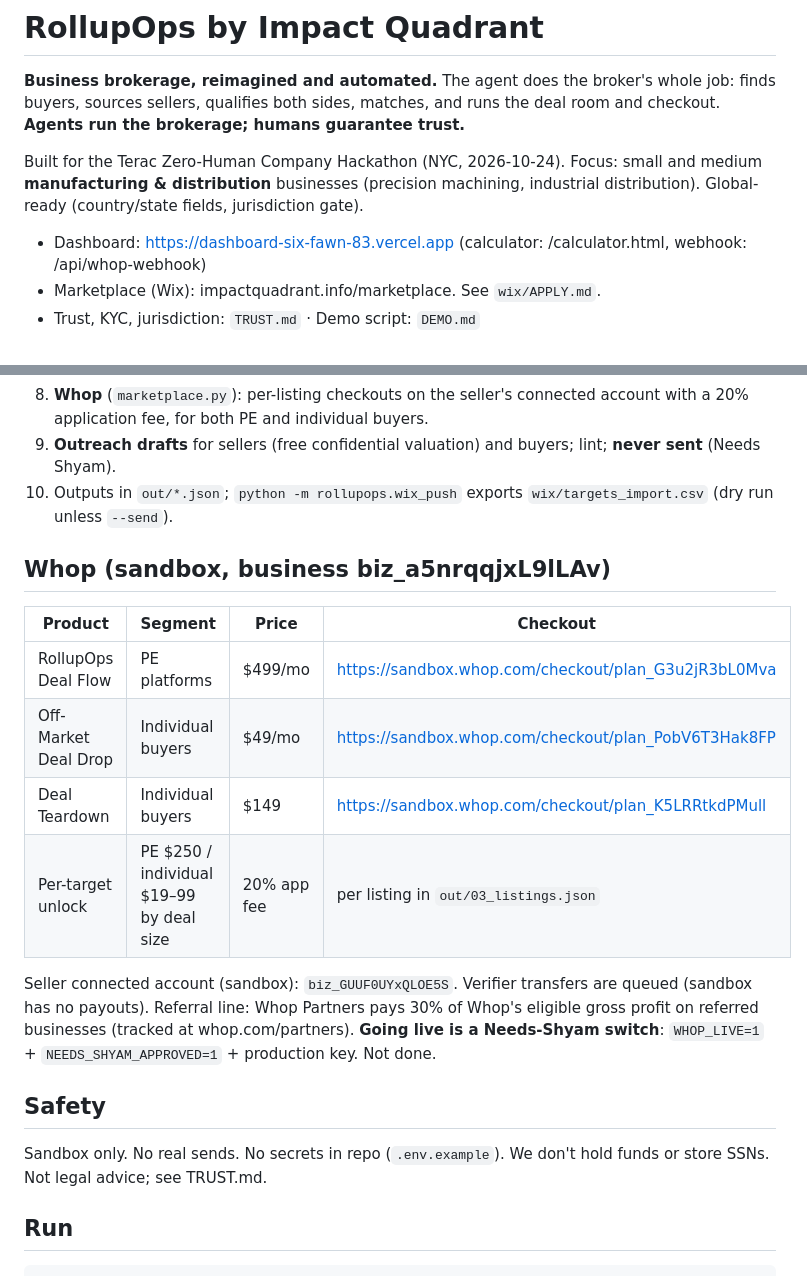
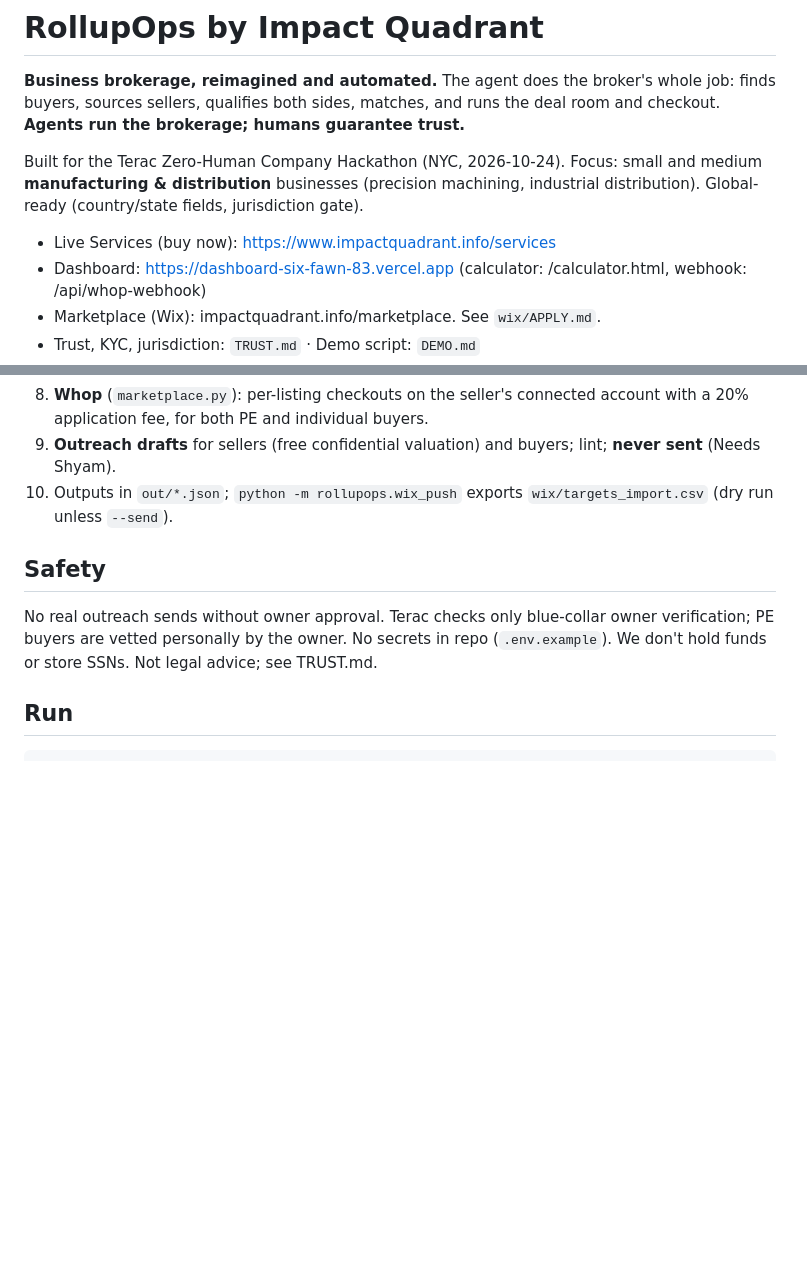
Before and after one commit to Cubiczan/impactquadrant, a Markdown page: README.md, 2 parts joined by grey strips. GitHub-like rendering; blank space fills up the shorter version.

Commit message:
README: live Services link, drop sandbox Whop products, Terac owner-only note

````diff
--- a/README.md
+++ b/README.md
@@ -3,6 +3,7 @@
 
 Built for the Terac Zero-Human Company Hackathon (NYC, 2026-10-24). Focus: small and medium **manufacturing & distribution** businesses (precision machining, industrial distribution). Global-ready (country/state fields, jurisdiction gate).
 
+- Live Services (buy now): https://www.impactquadrant.info/services
 - Dashboard: https://dashboard-six-fawn-83.vercel.app (calculator: /calculator.html, webhook: /api/whop-webhook)
 - Marketplace (Wix): impactquadrant.info/marketplace. See `wix/APPLY.md`.
 - Trust, KYC, jurisdiction: `TRUST.md` · Demo script: `DEMO.md`
@@ -19,18 +20,8 @@ Built for the Terac Zero-Human Company Hackathon (NYC, 2026-10-24). Focus: small
 9. **Outreach drafts** for sellers (free confidential valuation) and buyers; lint; **never sent** (Needs Shyam).
 10. Outputs in `out/*.json`; `python -m rollupops.wix_push` exports `wix/targets_import.csv` (dry run unless `--send`).
 
-## Whop (sandbox, business biz_a5nrqqjxL9lLAv)
-| Product | Segment | Price | Checkout |
-|---|---|---|---|
-| RollupOps Deal Flow | PE platforms | $499/mo | https://sandbox.whop.com/checkout/plan_G3u2jR3bL0Mva |
-| Off-Market Deal Drop | Individual buyers | $49/mo | https://sandbox.whop.com/checkout/plan_PobV6T3Hak8FP |
-| Deal Teardown | Individual buyers | $149 | https://sandbox.whop.com/checkout/plan_K5LRRtkdPMull |
-| Per-target unlock | PE $250 / individual $19–99 by deal size | 20% app fee | per listing in `out/03_listings.json` |
-Seller connected account (sandbox): `biz_GUUF0UYxQLOE5S`. Verifier transfers are queued (sandbox has no payouts). Referral line: Whop Partners pays 30% of Whop's eligible gross profit on referred businesses (tracked at whop.com/partners).
-**Going live is a Needs-Shyam switch**: `WHOP_LIVE=1` + `NEEDS_SHYAM_APPROVED=1` + production key. Not done.
-
 ## Safety
-Sandbox only. No real sends. No secrets in repo (`.env.example`). We don't hold funds or store SSNs. Not legal advice; see TRUST.md.
+No real outreach sends without owner approval. Terac checks only blue-collar owner verification; PE buyers are vetted personally by the owner. No secrets in repo (`.env.example`). We don't hold funds or store SSNs. Not legal advice; see TRUST.md.
 
 ## Run
 ```
````
